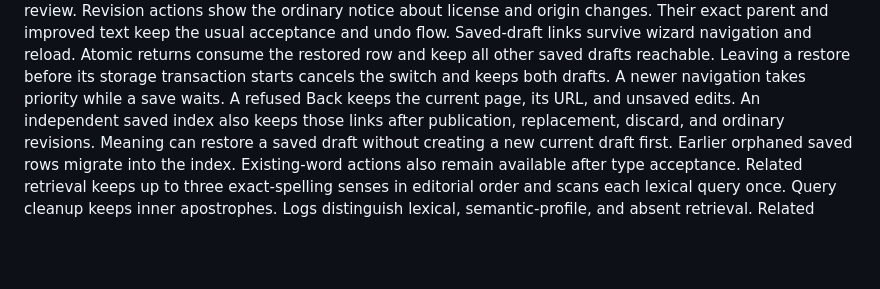
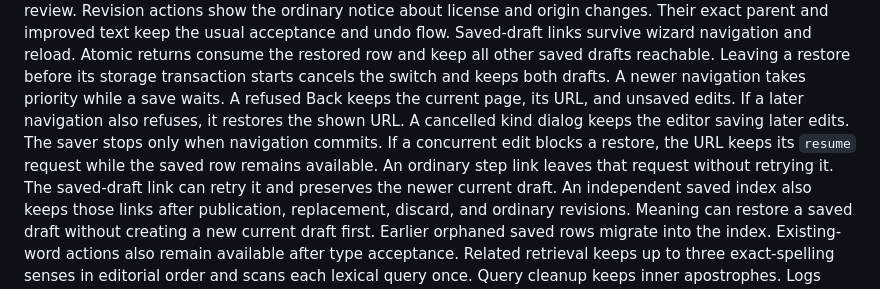
Before and after one commit to int19h/jbovlacku, a Markdown page: README.md, the part around the change. Drawn GitHub-style; blank space fills up the shorter version.

Commit message:
Describe refused navigation and pending draft restores

```diff
--- a/README.md
+++ b/README.md
@@ -175,6 +175,9 @@ Revision actions show the ordinary notice about license and origin changes. Thei
 Saved-draft links survive wizard navigation and reload. Atomic returns consume the restored row and keep all other saved drafts reachable.
 Leaving a restore before its storage transaction starts cancels the switch and keeps both drafts.
 A newer navigation takes priority while a save waits. A refused Back keeps the current page, its URL, and unsaved edits.
+If a later navigation also refuses, it restores the shown URL. A cancelled kind dialog keeps the editor saving later edits.
+The saver stops only when navigation commits. If a concurrent edit blocks a restore, the URL keeps its `resume` request while the saved row remains available.
+An ordinary step link leaves that request without retrying it. The saved-draft link can retry it and preserves the newer current draft.
 An independent saved index also keeps those links after publication, replacement, discard, and ordinary revisions.
 Meaning can restore a saved draft without creating a new current draft first. Earlier orphaned saved rows migrate into the index.
 Existing-word actions also remain available after type acceptance.
```
